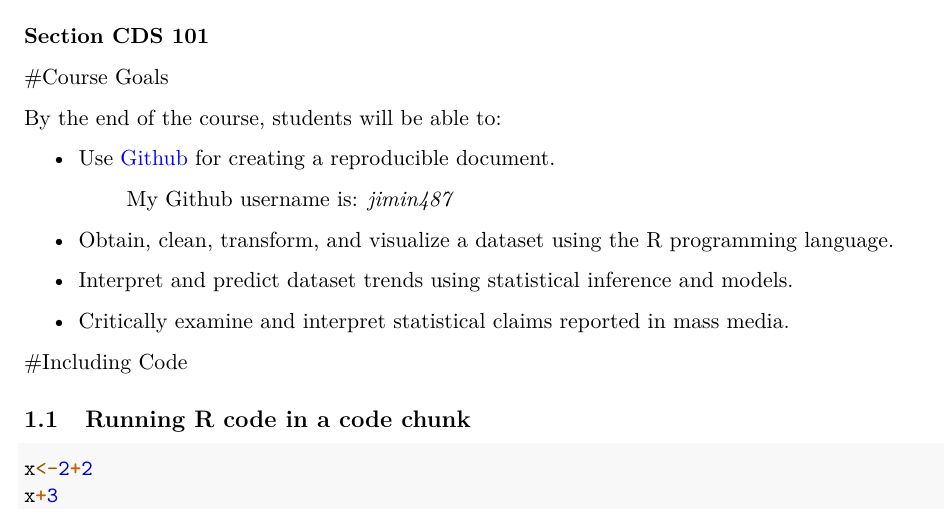
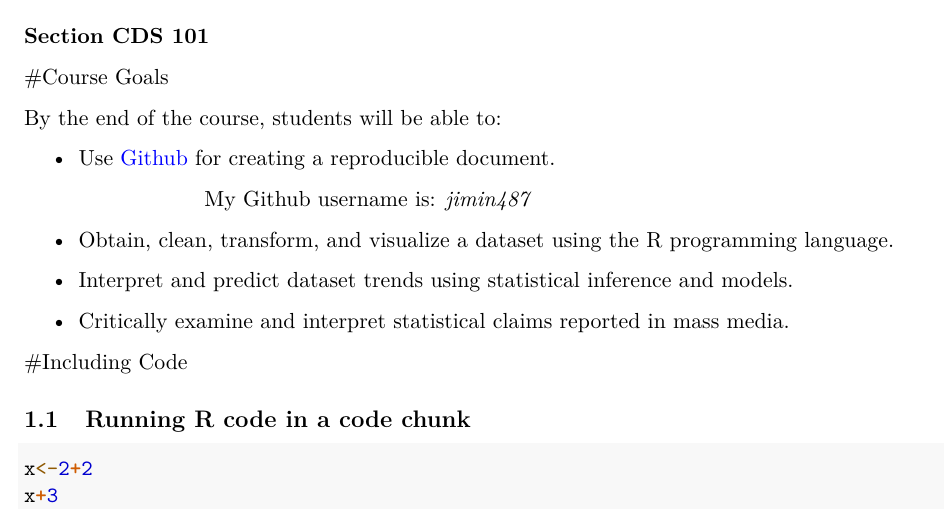
Before and after one commit to MK-SP22-CDS101/assignment01-jimin487, an R Markdown document (rmarkdown_practice.Rmd): part of the page, cut so that both start at the same text. Rendered offline with R 4.5, knitr and Pandoc, then LaTeX, with nearby package versions.

Commit message:
add space to github username

```diff
--- a/rmarkdown_practice.Rmd
+++ b/rmarkdown_practice.Rmd
@@ -37,7 +37,7 @@ By the end of the course, students will be able to:
 
 + Use [Github](https://github.com/) for creating a reproducible document.
 
-   >My Github username is: *jimin487*
+   >>>My Github username is: *jimin487*
 
 + Obtain, clean, transform, and visualize a dataset using the R programming language.
 
```
